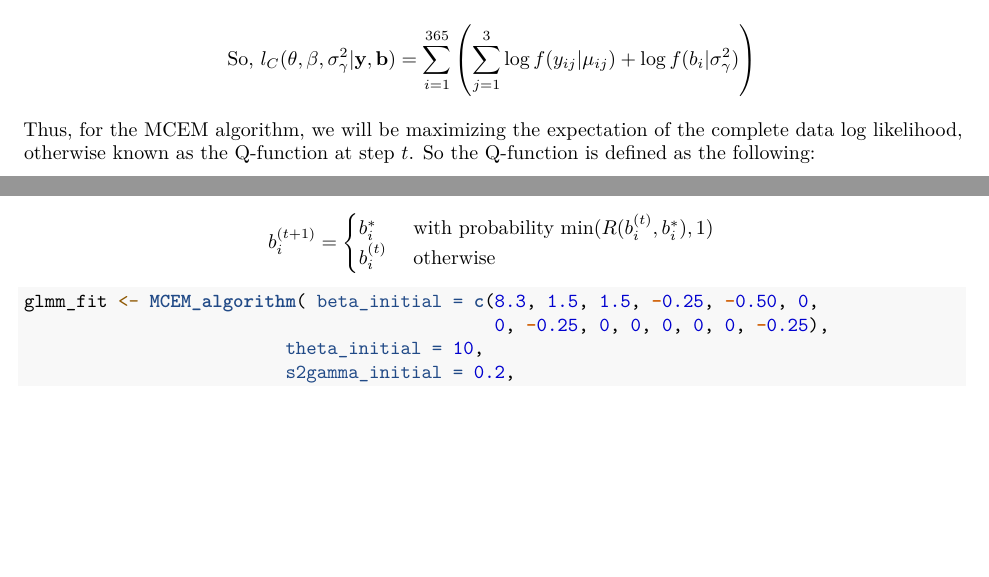
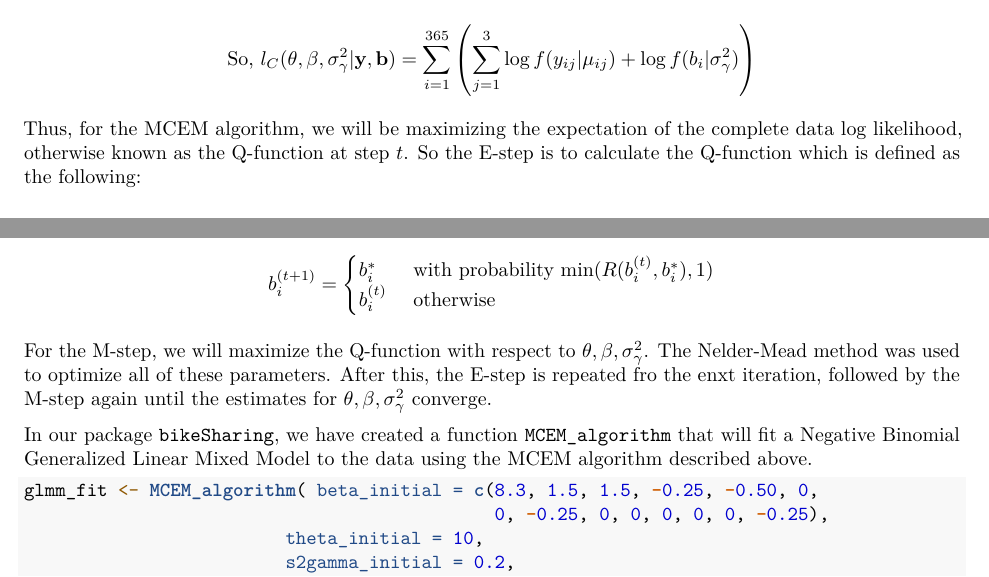
Before and after one commit to brookefelsheim/bios735-group1, an R Markdown document (final_report.Rmd): two parts of pages 4 and 5 of 7, joined at a grey line, cut so that both start at the same text, the shorter picture padded with empty space. Rendered offline with R 4.5, knitr and Pandoc, then LaTeX, with nearby package versions.

Commit message:
Updated report

````diff
--- a/final_report.Rmd
+++ b/final_report.Rmd
@@ -141,7 +141,7 @@ This log-likelihood will be maximized to obtain estimates for $\theta, \beta, \s
 
 \[ \textrm{So, } l_C(\theta, \beta, \sigma^2_\gamma| \mathbf{y}, \mathbf{b})    = \sum_{i=1}^{365} \left( \sum_{j=1}^{3} \log f(y_{ij}|\mu_{ij})  + \log f(b_i | \sigma^2_\gamma) \right) \]
 
-Thus, for the MCEM algorithm, we will be maximizing the expectation of the complete data log likelihood, otherwise known as the Q-function at step $t$. So the Q-function is defined as the following:
+Thus, for the MCEM algorithm, we will be maximizing the expectation of the complete data log likelihood, otherwise known as the Q-function at step $t$. So the E-step is to calculate the Q-function which is defined as the following:
 
 
 \[Q(\theta, \beta, \sigma^2_\gamma|y, \theta^{(t)}, \beta^{(t)}, {\sigma^2_\gamma}^{(t)}) = E[l_C(\theta, \beta, \sigma^2_\gamma| \mathbf{y}, \mathbf{b})|y, \theta^{(t)}, \beta^{(t)}, {\sigma^2_\gamma}^{(t)}]  \]
@@ -181,6 +181,11 @@ b_i^* &\text{ with probability min$(R(b_i^{(t)},b_i^*),1)$}\\
 b_i^{(t)} &\text{ otherwise}
 \end{cases}
 \end{equation*}
+
+For the M-step, we will maximize the Q-function with respect to ${\theta, \beta, \sigma^2_\gamma}$. The Nelder-Mead method was used to optimize all of these parameters. After this, the E-step is repeated fro the enxt iteration, followed by the M-step again until the estimates for ${\theta, \beta, \sigma^2_\gamma}$ converge.
+
+In our package `bikeSharing`, we have created a function `MCEM_algorithm` that will fit a
+Negative Binomial Generalized Linear Mixed Model to the data using the MCEM algorithm described above.
 
 ```{r eval=FALSE, include=TRUE, echo=TRUE}
 glmm_fit <- MCEM_algorithm( beta_initial = c(8.3, 1.5, 1.5, -0.25, -0.50, 0,
````
